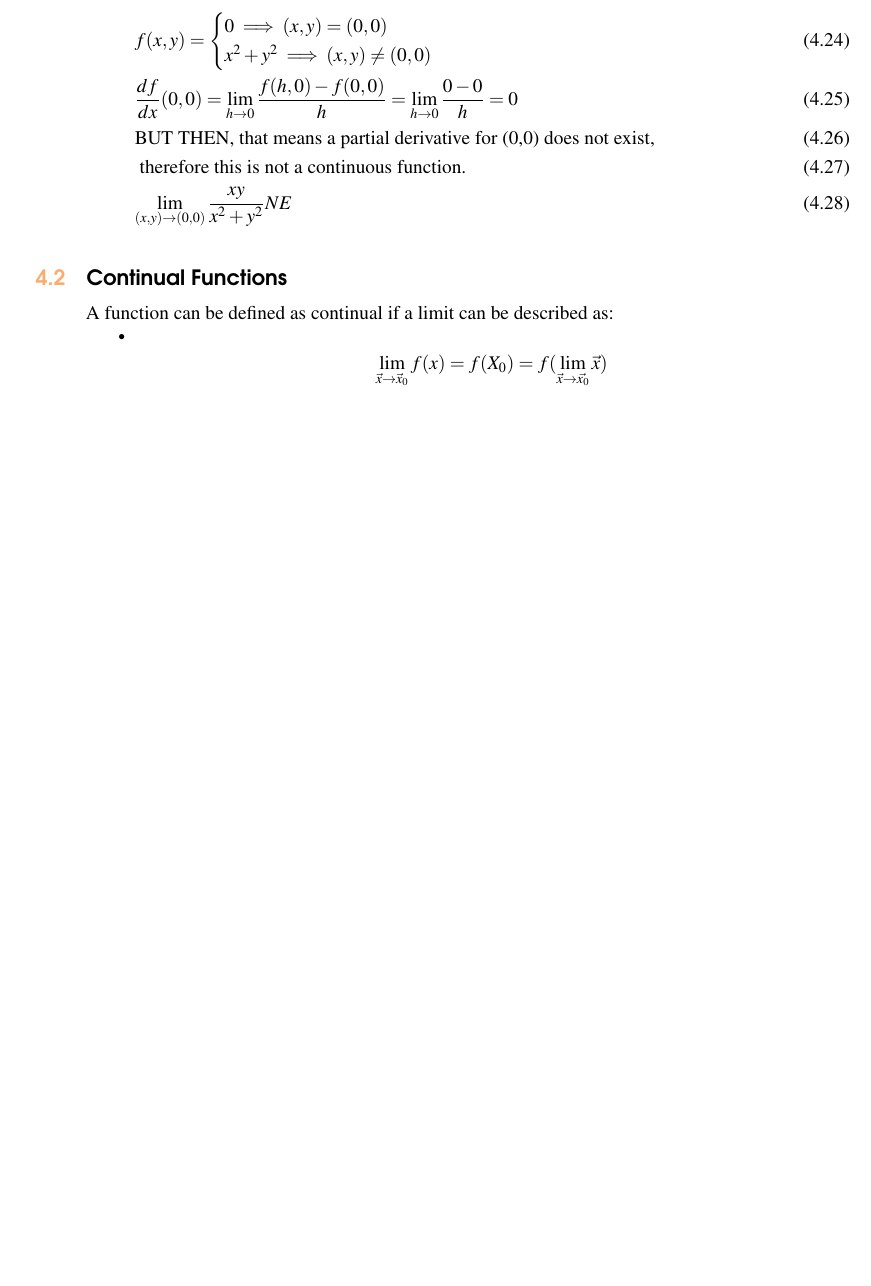
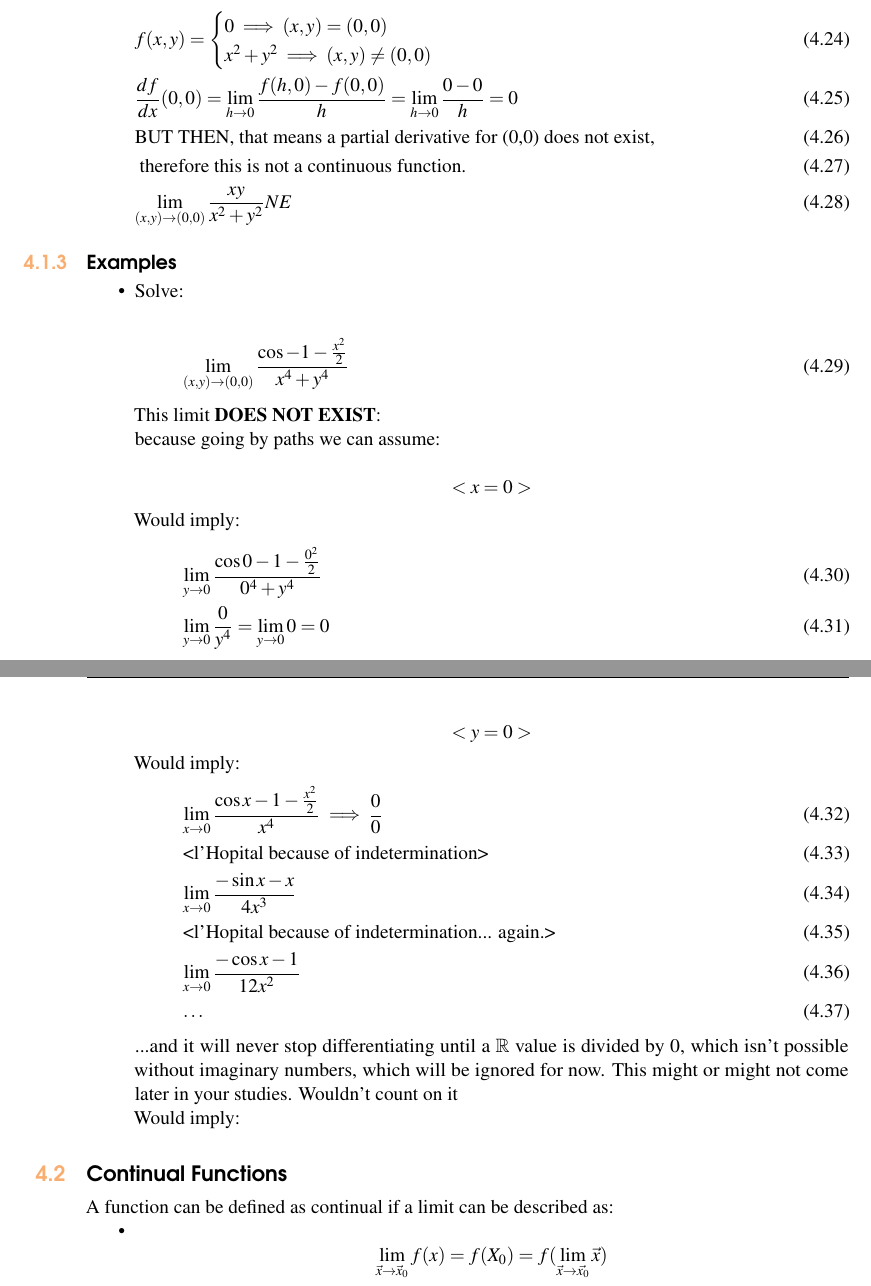
Before and after one commit to XaurDesu/vectorial_calculus, a LaTeX book (notes/main.tex): part of page 26 of 35 before the commit and two parts of pages 28 and 29 of 39 after it, the two joined at a grey line, cut so that both start at the same text, the shorter picture padded with empty space. Compiled offline with pdfLaTeX.

```diff
--- a/notes/main.tex
+++ b/notes/main.tex
@@ -1132,6 +1147,43 @@
     \lim_{(x,y) \to (0,0)}  \frac{xy}{x^2+y^2} NE
 \end{gather}
 
+\subsection{Examples}
+\begin{itemize}
+    \item Solve:
+
+\begin{equation}
+    \lim_{(x,y) \to (0,0)}  \frac{\cos - 1 - \frac{x^2}{2}}{x^4+y^4}
+\end{equation}
+
+This limit \textbf{DOES NOT EXIST}:
+
+because going by paths we can assume:
+
+$$<x=0>$$
+
+Would imply:
+\begin{gather}
+    \lim_{y \to 0} \frac{\cos 0 - 1 - \frac{0^2}{2}}{0^4 + y^4} \\
+    \lim_{y \to 0} \frac{0}{y^4} = \lim_{y \to 0} 0 = 0
+\end{gather}
+
+$$<y=0>$$
+
+Would imply:
+\begin{gather}
+    \lim_{x \to 0} \frac{\cos x - 1 - \frac{x^2}{2}}{x^4} \implies \frac{0}{0} \\
+    \text{<l'Hopital because of indetermination>}\\
+    \lim_{x \to 0} \frac{- \sin x - x}{4x^3} \\
+    \text{<l'Hopital because of indetermination... again.>} \\
+    \lim_{x \to 0} \frac{- \cos x - 1}{12x^2} \\
+    \dots
+\end{gather}
+
+...and it will never stop differentiating until a $\mathbb{R}$ value is divided by 0, which
+isn't possible without imaginary numbers, which will be ignored for now. This might or might not come later in your studies. Wouldn't count on it
+
+Would imply:
+\end{itemize}
 \section{Continual Functions}
 
 A function can be defined as continual if a limit can be described as:
```
Also changed, not shown: notes/main.pdf, plots/Project.toml (added), notes/main.tex (33 more changed lines), 1 other file.
